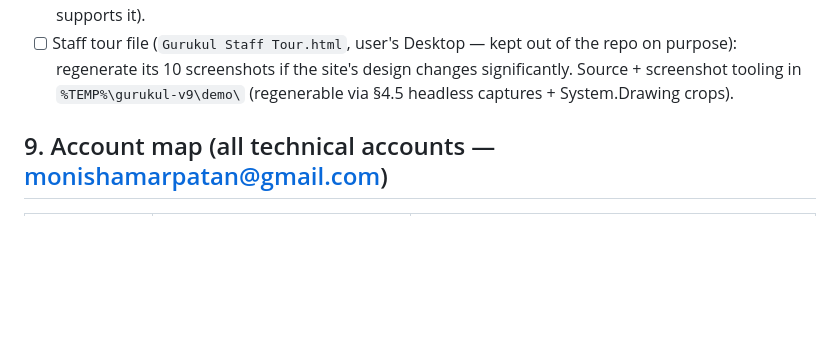
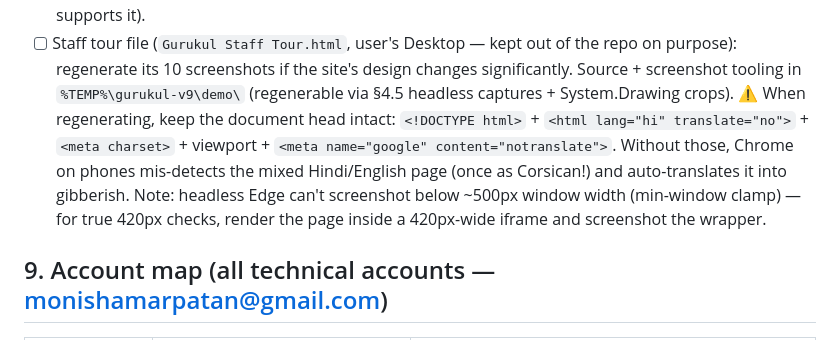
Before and after one commit to MonishRaza/Gurukul-Website, a Markdown page: DEVELOPMENT.md, the part around the change. Drawn GitHub-style; blank space fills up the shorter version.

Commit message:
docs: staff tour mobile fix notes (notranslate head, headless min-width)
Co-Authored-By: Claude <noreply@anthropic.com>

```diff
--- a/DEVELOPMENT.md
+++ b/DEVELOPMENT.md
@@ -246,7 +246,14 @@ working. Logo: white border + saffron ring glow on the hero.
       of the repo on purpose): regenerate its 10 screenshots if the site's
       design changes significantly. Source + screenshot tooling in
       `%TEMP%\gurukul-v9\demo\` (regenerable via §4.5 headless captures +
-      System.Drawing crops).
+      System.Drawing crops). ⚠ When regenerating, keep the document head
+      intact: `<!DOCTYPE html>` + `<html lang="hi" translate="no">` +
+      `<meta charset>` + viewport + `<meta name="google" content="notranslate">`.
+      Without those, Chrome on phones mis-detects the mixed Hindi/English
+      page (once as Corsican!) and auto-translates it into gibberish.
+      Note: headless Edge can't screenshot below ~500px window width
+      (min-window clamp) — for true 420px checks, render the page inside a
+      420px-wide iframe and screenshot the wrapper.
 
 ## 9. Account map (all technical accounts — monishamarpatan@gmail.com)
 
```
